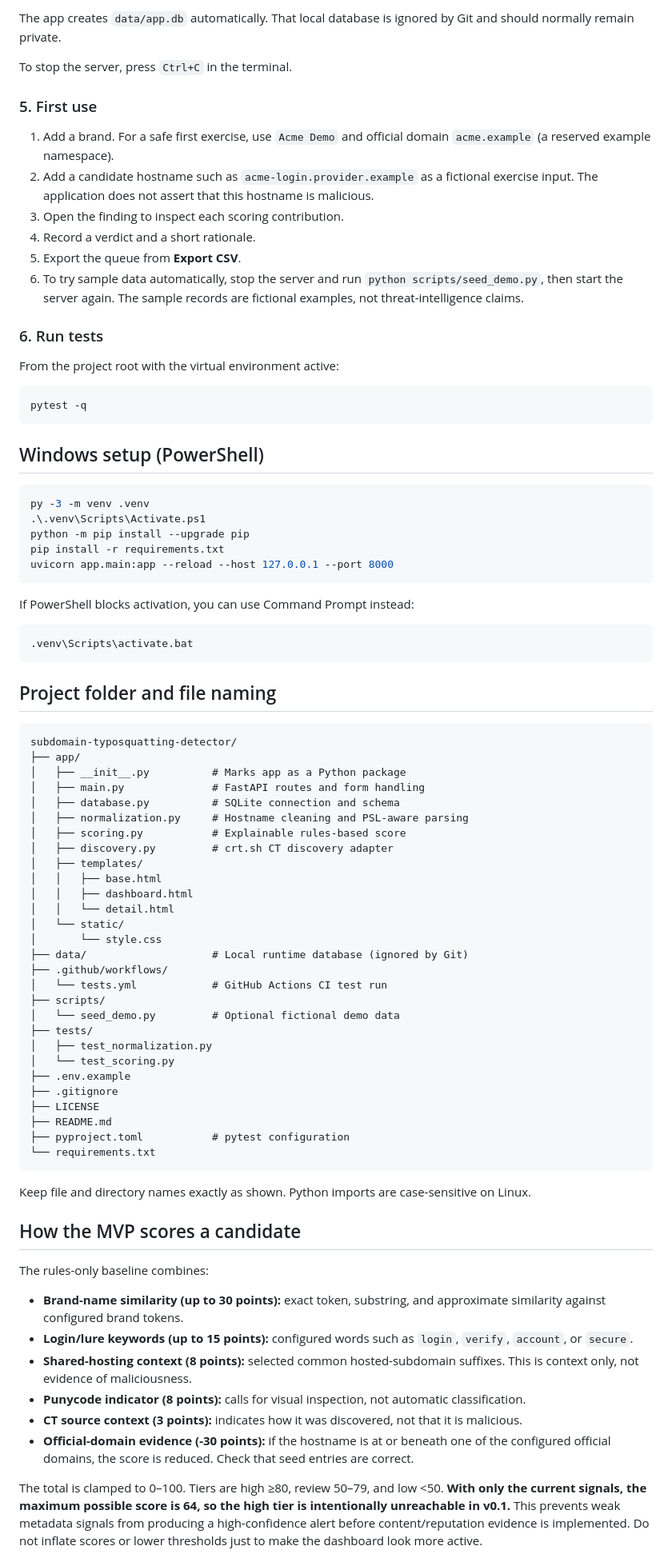
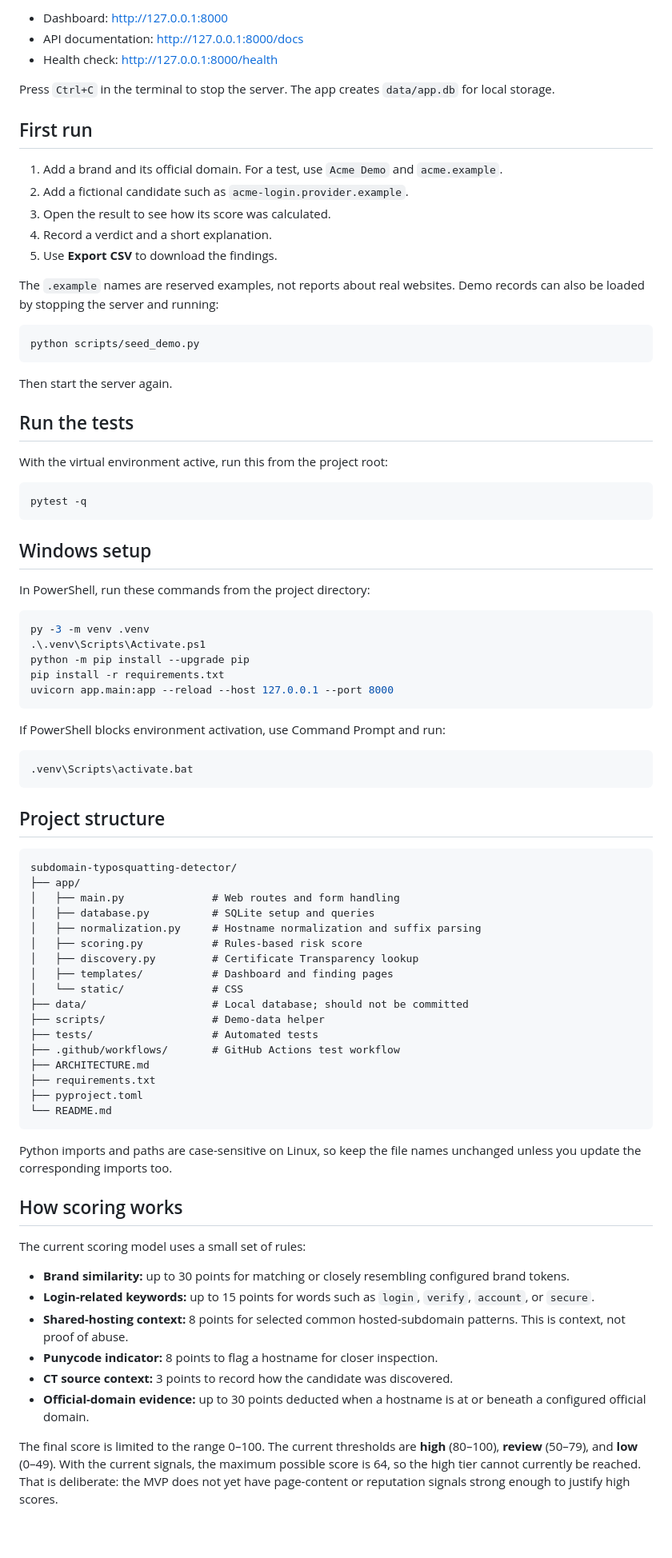
Before and after one commit to PalvadiPranav/subdomain-typosquatting-detector-MVP, a Markdown page: README.md, the part around one of its changes. Shown at 80% size. Drawn GitHub-style; blank space fills up the shorter version.

Commit message:
Revise README for clarity and detail
Updated README to clarify project purpose, features, and installation instructions.

````diff
--- a/README.md
+++ b/README.md
@@ -81,26 +75,37 @@ Open **http://127.0.0.1:8000** in your browser. API documentation is at **http:/
 
-The app creates `data/app.db` automatically. That local database is ignored by Git and should normally remain private.
+- Dashboard: <http://127.0.0.1:8000>
+- API documentation: <http://127.0.0.1:8000/docs>
+- Health check: <http://127.0.0.1:8000/health>
 
-To stop the server, press `Ctrl+C` in the terminal.
+Press `Ctrl+C` in the terminal to stop the server. The app creates `data/app.db` for local storage.
 
-### 5. First use
+## First run
 
-1. Add a brand. For a safe first exercise, use `Acme Demo` and official domain `acme.example` (a reserved example namespace).
-2. Add a candidate hostname such as `acme-login.provider.example` as a fictional exercise input. The application does not assert that this hostname is malicious.
-3. Open the finding to inspect each scoring contribution.
-4. Record a verdict and a short rationale.
-5. Export the queue from **Export CSV**.
-6. To try sample data automatically, stop the server and run `python scripts/seed_demo.py`, then start the server again. The sample records are fictional examples, not threat-intelligence claims.
+1. Add a brand and its official domain. For a test, use `Acme Demo` and `acme.example`.
+2. Add a fictional candidate such as `acme-login.provider.example`.
+3. Open the result to see how its score was calculated.
+4. Record a verdict and a short explanation.
+5. Use **Export CSV** to download the findings.
 
-### 6. Run tests
+The `.example` names are reserved examples, not reports about real websites. Demo records can also be loaded by stopping the server and running:
 
-From the project root with the virtual environment active:
+```bash
+python scripts/seed_demo.py
+```
+
+Then start the server again.
+
+## Run the tests
+
+With the virtual environment active, run this from the project root:
 
 ```bash
 pytest -q
 ```
 
-## Windows setup (PowerShell)
+## Windows setup
+
+In PowerShell, run these commands from the project directory:
 
 ```powershell
 py -3 -m venv .venv
@@ -110,57 +115,46 @@ pip install -r requirements.txt
 uvicorn app.main:app --reload --host 127.0.0.1 --port 8000
 ```
 
-If PowerShell blocks activation, you can use Command Prompt instead:
+If PowerShell blocks environment activation, use Command Prompt and run:
 
 ```bat
 .venv\Scripts\activate.bat
 ```
 
-## Project folder and file naming
+## Project structure
 
 ```text
 subdomain-typosquatting-detector/
 ├── app/
-│   ├── __init__.py          # Marks app as a Python package
-│   ├── main.py              # FastAPI routes and form handling
-│   ├── database.py          # SQLite connection and schema
-│   ├── normalization.py     # Hostname cleaning and PSL-aware parsing
-│   ├── scoring.py           # Explainable rules-based score
-│   ├── discovery.py         # crt.sh CT discovery adapter
-│   ├── templates/
-│   │   ├── base.html
-│   │   ├── dashboard.html
-│   │   └── detail.html
-│   └── static/
-│       └── style.css
-├── data/                    # Local runtime database (ignored by Git)
-├── .github/workflows/
-│   └── tests.yml            # GitHub Actions CI test run
-├── scripts/
-│   └── seed_demo.py         # Optional fictional demo data
-├── tests/
-│   ├── test_normalization.py
-│   └── test_scoring.py
-├── .env.example
-├── .gitignore
-├── LICENSE
-├── README.md
-├── pyproject.toml           # pytest configuration
-└── requirements.txt
+│   ├── main.py              # Web routes and form handling
+│   ├── database.py          # SQLite setup and queries
+│   ├── normalization.py     # Hostname normalization and suffix parsing
+│   ├── scoring.py           # Rules-based risk score
+│   ├── discovery.py         # Certificate Transparency lookup
+│   ├── templates/           # Dashboard and finding pages
+│   └── static/              # CSS
+├── data/                    # Local database; should not be committed
+├── scripts/                 # Demo-data helper
+├── tests/                   # Automated tests
+├── .github/workflows/       # GitHub Actions test workflow
+├── ARCHITECTURE.md
+├── requirements.txt
+├── pyproject.toml
+└── README.md
 ```
 
-Keep file and directory names exactly as shown. Python imports are case-sensitive on Linux.
+Python imports and paths are case-sensitive on Linux, so keep the file names unchanged unless you update the corresponding imports too.
 
-## How the MVP scores a candidate
+## How scoring works
 
-The rules-only baseline combines:
+The current scoring model uses a small set of rules:
 
-- **Brand-name similarity (up to 30 points):** exact token, substring, and approximate similarity against configured brand tokens.
-- **Login/lure keywords (up to 15 points):** configured words such as `login`, `verify`, `account`, or `secure`.
-- **Shared-hosting context (8 points):** selected common hosted-subdomain suffixes. This is context only, not evidence of maliciousness.
-- **Punycode indicator (8 points):** calls for visual inspection, not automatic classification.
-- **CT source context (3 points):** indicates how it was discovered, not that it is malicious.
-- **Official-domain evidence (-30 points):** if the hostname is at or beneath one of the configured official domains, the score is reduced. Check that seed entries are correct.
+- **Brand similarity:** up to 30 points for matching or closely resembling configured brand tokens.
+- **Login-related keywords:** up to 15 points for words such as `login`, `verify`, `account`, or `secure`.
+- **Shared-hosting context:** 8 points for selected common hosted-subdomain patterns. This is context, not proof of abuse.
+- **Punycode indicator:** 8 points to flag a hostname for closer inspection.
+- **CT source context:** 3 points to record how the candidate was discovered.
+- **Official-domain evidence:** up to 30 points deducted when a hostname is at or beneath a configured official domain.
 
-The total is clamped to 0–100. Tiers are high ≥80, review 50–79, and low <50. **With only the current signals, the maximum possible score is 64, so the high tier is intentionally unreachable in v0.1.** This prevents weak metadata signals from producing a high-confidence alert before content/reputation evidence is implemented. Do not inflate scores or lower thresholds just to make the dashboard look more active.
+The final score is limited to the range 0–100. The current thresholds are **high** (80–100), **review** (50–79), and **low** (0–49). With the current signals, the maximum possible score is 64, so the high tier cannot currently be reached. That is deliberate: the MVP does not yet have page-content or reputation signals strong enough to justify high scores.
 
````
Also changed, not shown: other parts of README.md (+62 -171 lines).
